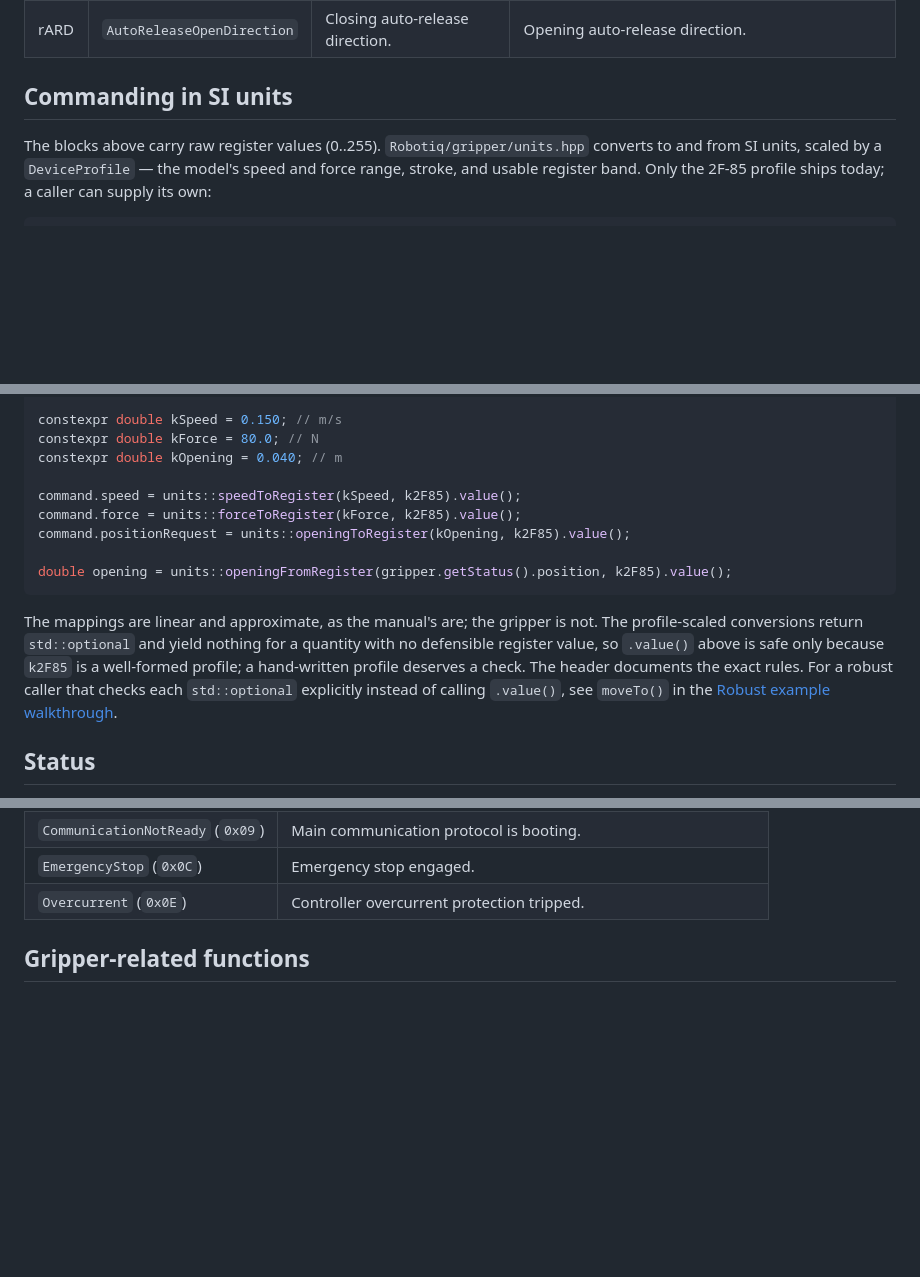
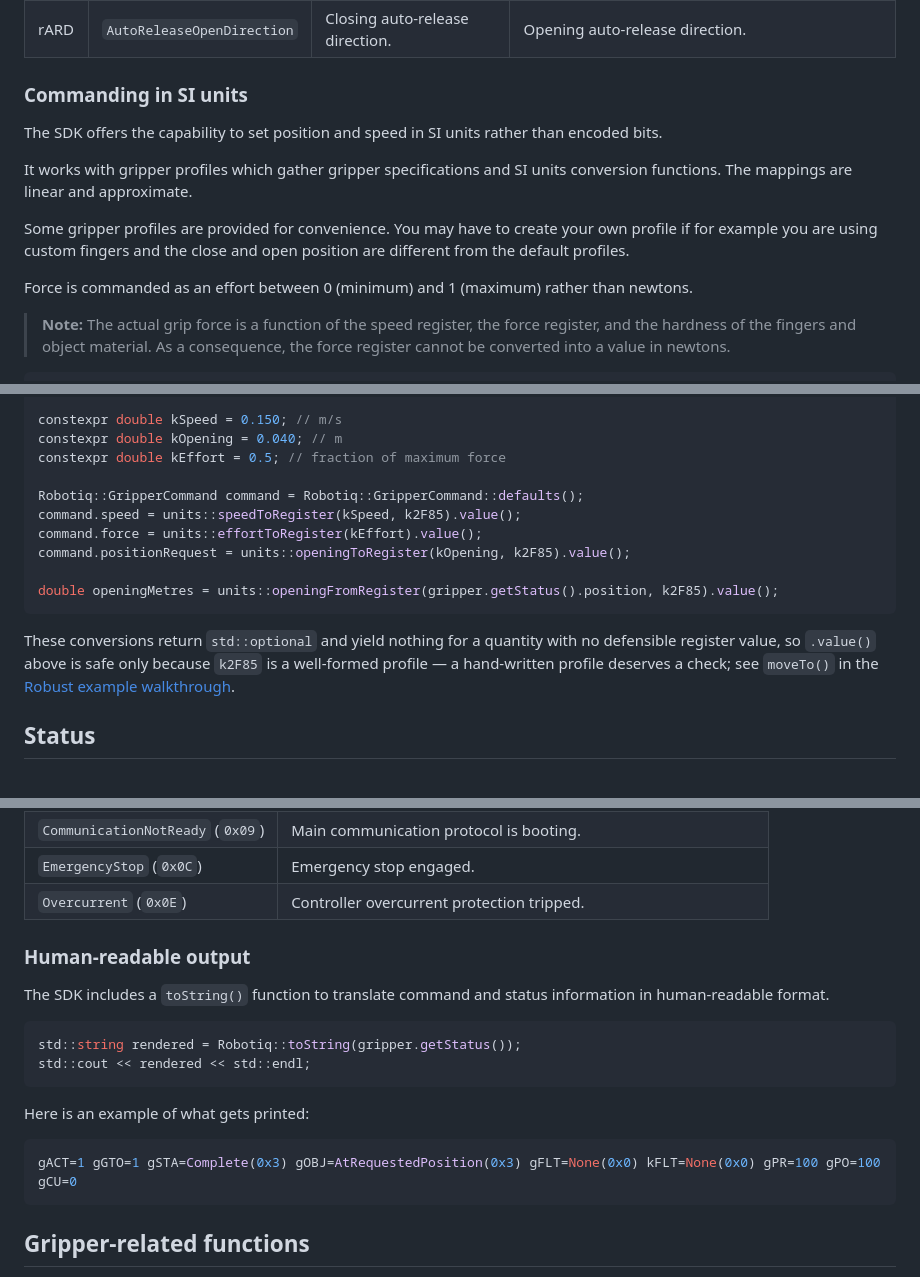
Before and after one commit to robotiq/tactile_sensors, a Markdown page: grippers/docs/03-how-it-works.md, 3 parts joined by grey strips. Rendered like a GitHub page; blank space fills up the shorter version.

````diff
--- a/grippers/docs/03-how-it-works.md
+++ b/grippers/docs/03-how-it-works.md
@@ -59,11 +64,23 @@ Each of these bits is set with `command.action.set(Robotiq::ActionRequestBit::<n
 | rATR | `AutoRelease` | Normal. | Emergency auto-release. |
 | rARD | `AutoReleaseOpenDirection` | Closing auto-release direction. | Opening auto-release direction. |
 
-## Commanding in SI units
+### Commanding in SI units
 
-The blocks above carry raw register values (0..255). `Robotiq/gripper/units.hpp`
-converts to and from SI units, scaled by a `DeviceProfile` — the model's speed
-and force range, stroke, and usable register band. Only the 2F-85 profile
-ships today; a caller can supply its own:
+The SDK offers the capability to set position and speed in SI units rather than
+encoded bits.
 
-<!-- snippet: exempt -->
+It works with gripper profiles which gather gripper specifications and SI
+units conversion functions. The mappings are linear and approximate.
+
+Some gripper profiles are provided for convenience. You may have to create your
+own profile if for example you are using custom fingers and the close and open
+position are different from the default profiles.
+
+Force is commanded as an effort between 0 (minimum) and 1 (maximum) rather
+than newtons.
+
+> **Note:**
+> The actual grip force is a function of the speed register, the force
+> register, and the hardness of the fingers and object material. As a
+> consequence, the force register cannot be converted into a value in newtons.
+
@@ -75,24 +90,21 @@ using Robotiq::profiles::k2F85;
 namespace units = Robotiq::units;
 
 constexpr double kSpeed = 0.150; // m/s
-constexpr double kForce = 80.0; // N
 constexpr double kOpening = 0.040; // m
+constexpr double kEffort = 0.5; // fraction of maximum force
 
+Robotiq::GripperCommand command = Robotiq::GripperCommand::defaults();
 command.speed = units::speedToRegister(kSpeed, k2F85).value();
-command.force = units::forceToRegister(kForce, k2F85).value();
+command.force = units::effortToRegister(kEffort).value();
 command.positionRequest = units::openingToRegister(kOpening, k2F85).value();
 
-double opening = units::openingFromRegister(gripper.getStatus().position, k2F85).value();
+double openingMetres = units::openingFromRegister(gripper.getStatus().position, k2F85).value();
 ```
 
-The mappings are linear and approximate, as the manual's are; the gripper
-is not. The profile-scaled conversions return `std::optional` and yield
-nothing for a quantity with no defensible register value, so `.value()` above is safe
-only because `k2F85` is a well-formed profile; a hand-written profile
-deserves a check. The header documents the exact rules. For a robust
-caller that checks each `std::optional` explicitly instead of calling
-`.value()`, see `moveTo()` in the
-[Robust example walkthrough](04-robust-example-walkthrough.md).
+These conversions return `std::optional` and yield nothing for a quantity with
+no defensible register value, so `.value()` above is safe only because `k2F85`
+is a well-formed profile — a hand-written profile deserves a check; see
+`moveTo()` in the [Robust example walkthrough](04-robust-example-walkthrough.md#checking-si-unit-conversions-before-asserting).
 
 ## Status
 
@@ -201,6 +213,22 @@ The gripper's own instruction manual defers this nibble to "your optional contro
 | `CommunicationNotReady` (`0x09`) | Main communication protocol is booting. |
 | `EmergencyStop` (`0x0C`) | Emergency stop engaged. |
 | `Overcurrent` (`0x0E`) | Controller overcurrent protection tripped. |
+
+### Human-readable output
+
+The SDK includes a `toString()` function to translate command and status information in human-readable format.
+
+<!-- snippet: snippets.cpp status-to-string -->
+```cpp
+std::string rendered = Robotiq::toString(gripper.getStatus());
+std::cout << rendered << std::endl;
+```
+Here is an example of what gets printed:
+```bash
+gACT=1 gGTO=1 gSTA=Complete(0x3) gOBJ=AtRequestedPosition(0x3) gFLT=None(0x0) kFLT=None(0x0) gPR=100 gPO=100 gCU=0
+```
+
+
 
 ## Gripper-related functions
 
````
Also changed, not shown: other parts of grippers/docs/03-how-it-works.md (+9 -21 lines), grippers/docs/04-robust-example-walkthrough.md (+48 -0 lines), 1 other file.
